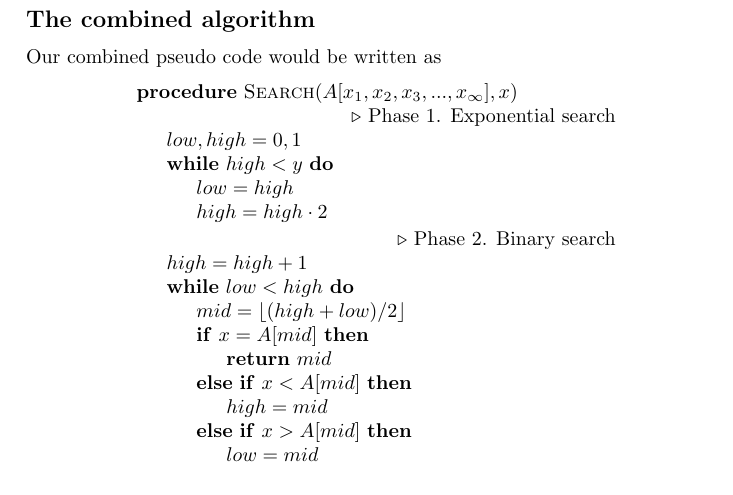
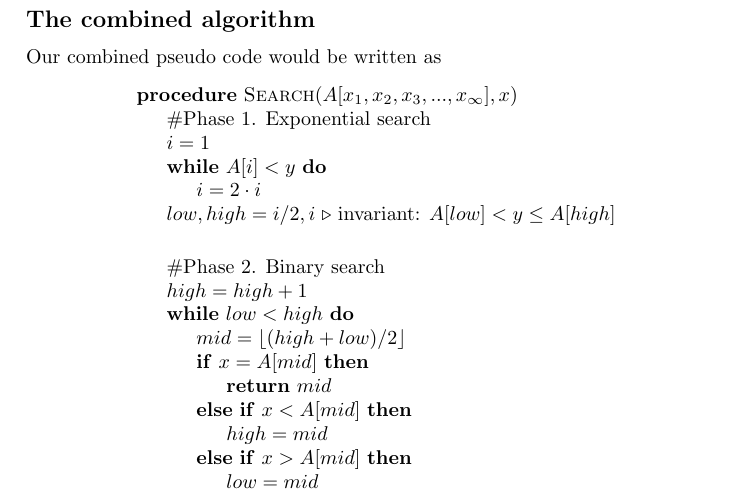
Before and after one commit to newtscamander2/dsa-problem1-8, a LaTeX document (main.tex): part of page 3 of 4, cut so that both start at the same text. Compiled offline with pdfLaTeX.

Commit message:
bugfix: fix combined pseudo code for exponential search

```diff
--- a/main.tex
+++ b/main.tex
@@ -230,15 +228,16 @@ Our combined pseudo code would be written as
 		\begin{algorithmic}
 			\Procedure{Search}{$A[x_1,x_2,x_3,..., x_{\infty}], x$}
 
-			\Comment{Phase 1. Exponential search}
+			\State{\#Phase 1. Exponential search}
+			\State{$i = 1$}
+			\While{$A[i] < y$}
+			\State{$i = 2 \cdot i$}
+			\EndWhile
+			\State{$low, high = i/2, i$} \Comment{invariant: $A[low]<y \leq A[high]$}
 
-			\State{$low, high = 0, 1$}
-			\While{$high < y$}
-			\State{$low = high$}
-			\State{$high = high \cdot 2$}
-			\EndWhile
 
-			\Comment{Phase 2. Binary search}
+			\vspace{5mm}
+			\State{\#Phase 2. Binary search}
 			\State{$high = high + 1$}
 			\While{$low < high$}
 			\State{$mid = \lfloor(high + low)/2\rfloor$}
```
Also changed, not shown: main.tex (2 more changed lines).
